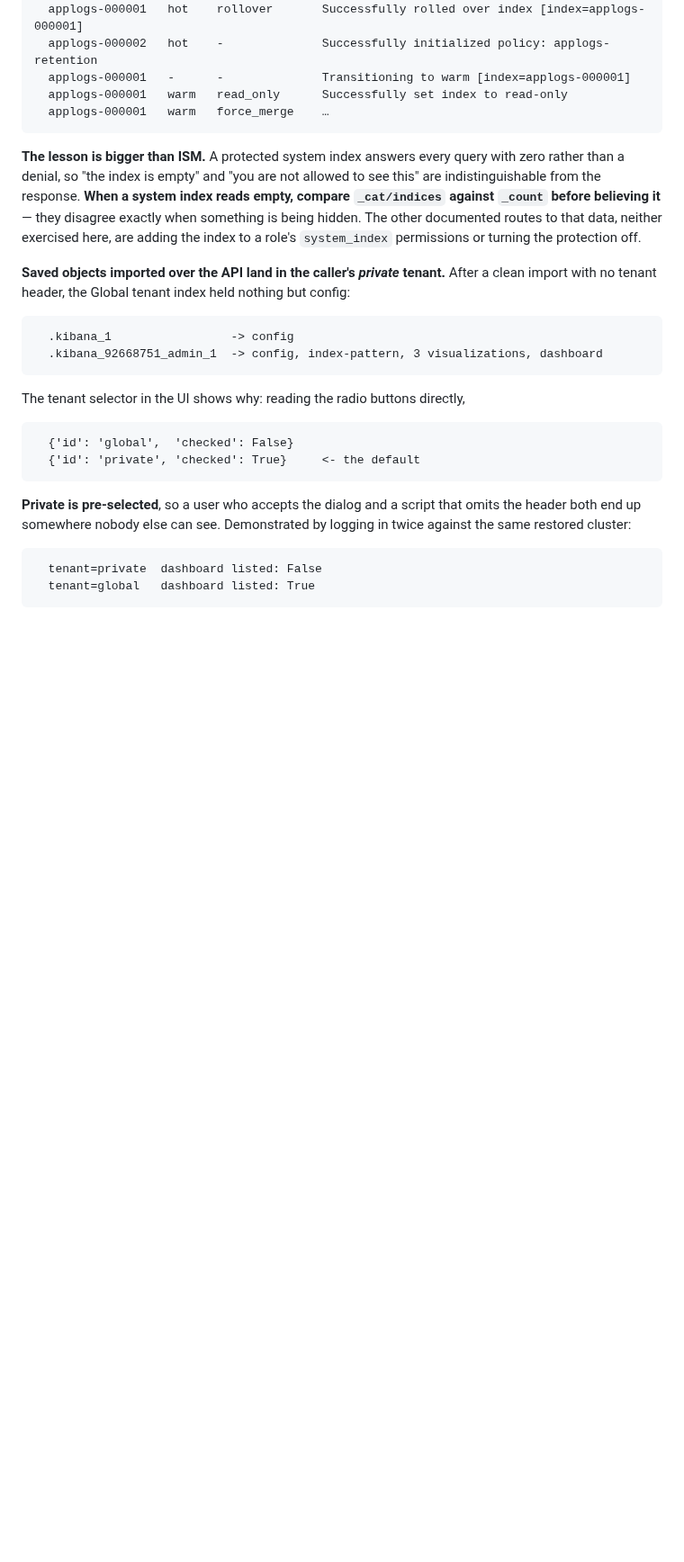
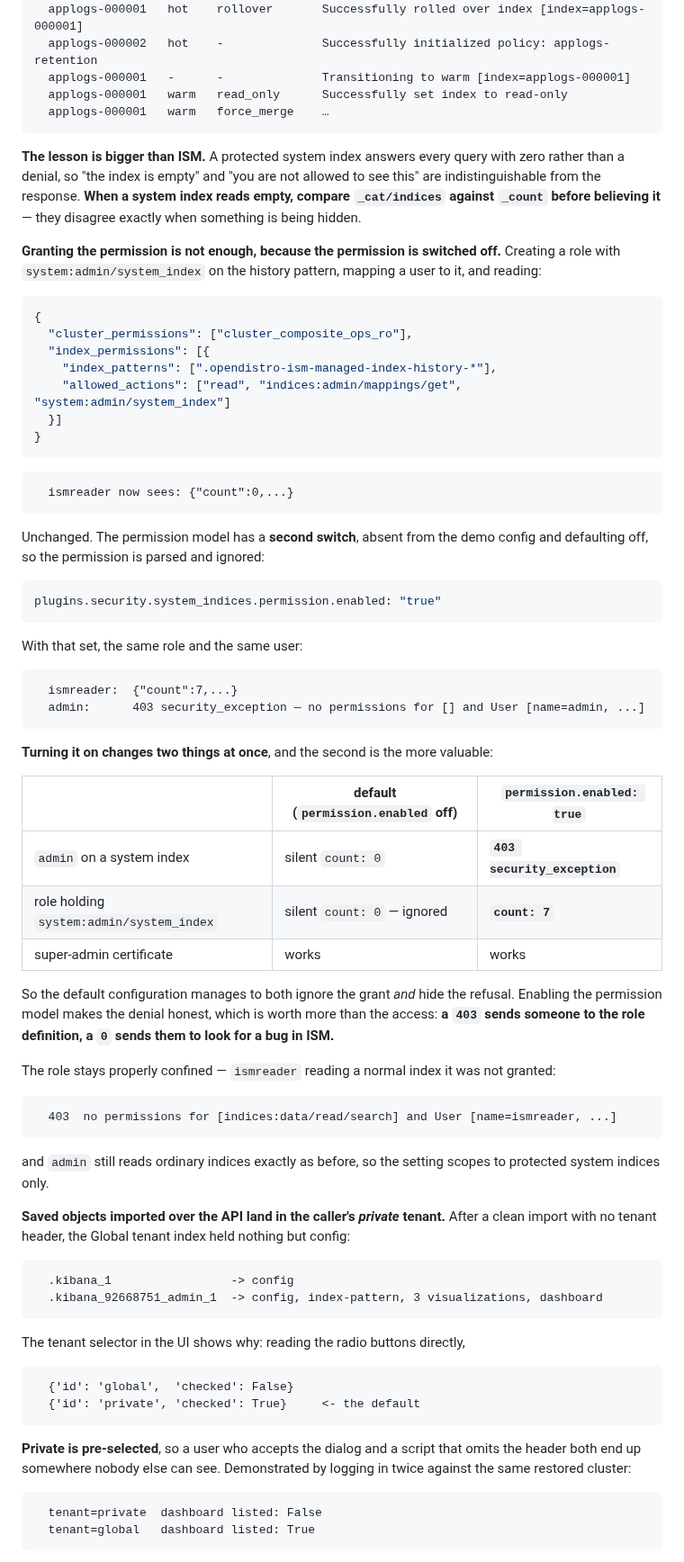
Before and after one commit to jeonck/handson, a Markdown page: 01-install/opensearch-mappings-and-templates.md, the part around one of its changes. Shown at 90% size. Rendered like a GitHub page; blank space fills up the shorter version.

Commit message:
install: grant system_index and find the second switch that was ignoring it
Closes the follow-up from the last commit. Created a role with
system:admin/system_index on the ISM history pattern, mapped a user to it, and
read: still zero. The permission is parsed and ignored unless
plugins.security.system_indices.permission.enabled is set, which the demo config
omits and which defaults off.

With it on, the same role and same user read 7 history entries, and admin - which
has all_access and not that permission - now gets 403 security_exception instead
of the silent count 0. That second change matters more than the access: a 403
sends someone to the role definition, a 0 sends them hunting for a bug in ISM.
So the default manages to both ignore the grant and hide the refusal.

Checked the blast radius too. The granted role is still refused on an index it
was not given, and admin reads ordinary indices exactly as before, so the
setting scopes to protected system indices only. Added it to the compose block
in the doc, since without it the section does not reproduce.

Incidental: the security API rejects a password that resembles the username,
which is why the lab user is not called what you would expect.

````diff
--- a/01-install/opensearch-mappings-and-templates.md
+++ b/01-install/opensearch-mappings-and-templates.md
@@ -798,9 +805,59 @@ And the history itself, once readable, is exactly the audit trail `_ism/explain`
 **The lesson is bigger than ISM.** A protected system index answers every query with zero rather
 than a denial, so "the index is empty" and "you are not allowed to see this" are indistinguishable
 from the response. **When a system index reads empty, compare `_cat/indices` against `_count` before
-believing it** — they disagree exactly when something is being hidden. The other documented routes
-to that data, neither exercised here, are adding the index to a role's `system_index` permissions or
-turning the protection off.
+believing it** — they disagree exactly when something is being hidden.
+
+**Granting the permission is not enough, because the permission is switched off.** Creating a role
+with `system:admin/system_index` on the history pattern, mapping a user to it, and reading:
+
+```json
+{
+  "cluster_permissions": ["cluster_composite_ops_ro"],
+  "index_permissions": [{
+    "index_patterns": [".opendistro-ism-managed-index-history-*"],
+    "allowed_actions": ["read", "indices:admin/mappings/get", "system:admin/system_index"]
+  }]
+}
+```
+
+```
+  ismreader now sees: {"count":0,...}
+```
+
+Unchanged. The permission model has a **second switch**, absent from the demo config and defaulting
+off, so the permission is parsed and ignored:
+
+```yaml
+plugins.security.system_indices.permission.enabled: "true"
+```
+
+With that set, the same role and the same user:
+
+```
+  ismreader:  {"count":7,...}
+  admin:      403 security_exception — no permissions for [] and User [name=admin, ...]
+```
+
+**Turning it on changes two things at once**, and the second is the more valuable:
+
+| | default (`permission.enabled` off) | `permission.enabled: true` |
+|---|---|---|
+| `admin` on a system index | silent `count: 0` | **`403 security_exception`** |
+| role holding `system:admin/system_index` | silent `count: 0` — ignored | **`count: 7`** |
+| super-admin certificate | works | works |
+
+So the default configuration manages to both ignore the grant *and* hide the refusal. Enabling the
+permission model makes the denial honest, which is worth more than the access: **a `403` sends
+someone to the role definition, a `0` sends them to look for a bug in ISM.**
+
+The role stays properly confined — `ismreader` reading a normal index it was not granted:
+
+```
+  403  no permissions for [indices:data/read/search] and User [name=ismreader, ...]
+```
+
+and `admin` still reads ordinary indices exactly as before, so the setting scopes to protected
+system indices only.
 
 **Saved objects imported over the API land in the caller's *private* tenant.** After a clean import
 with no tenant header, the Global tenant index held nothing but config:
````
Also changed, not shown: other parts of 01-install/opensearch-mappings-and-templates.md (+8 -1 lines).
